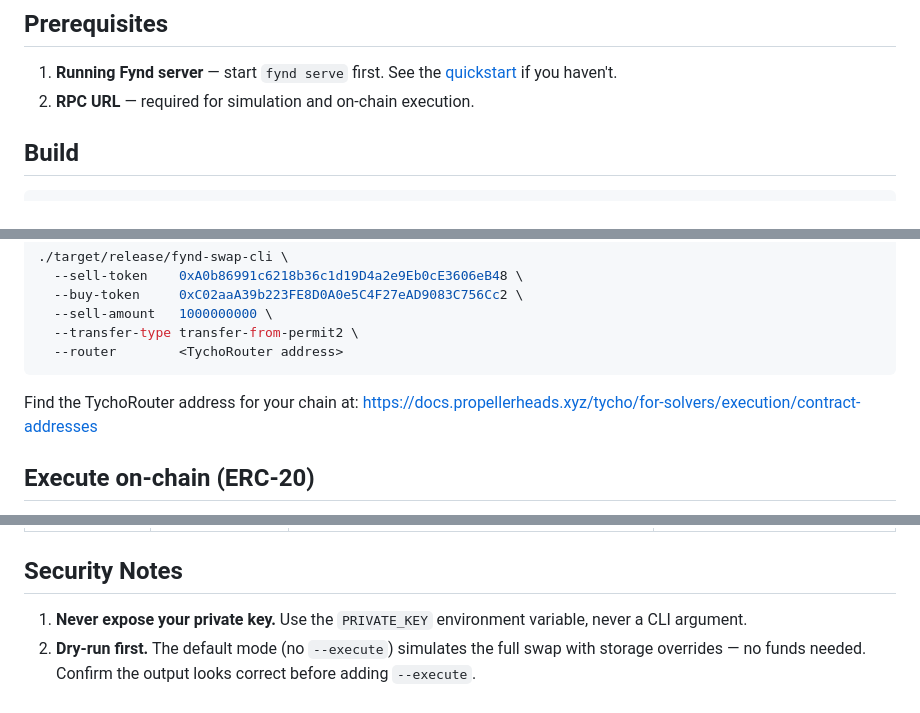
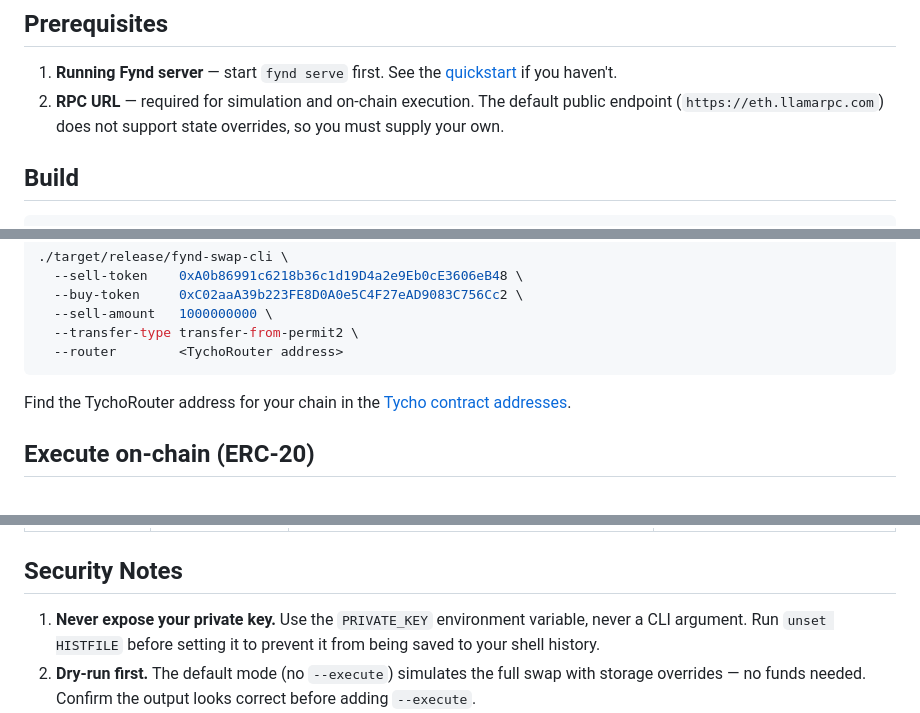
Before and after one commit to propeller-heads/fynd, a Markdown page: docs/guides/swap-cli.md, 3 parts joined by grey strips. Drawn GitHub-style.

Commit message:
docs: address PR review comments
- Restore RUST_LOG=info in quickstart Step 1 so users see solver output
- Clarify RPC URL prerequisite: public default lacks state override support
- Replace raw URL with clean markdown link for TychoRouter addresses
- Add unset HISTFILE tip to private key security note
- Remove optional RPC_URL and TYCHO_URL from custom-algorithm prerequisites

Co-Authored-By: Claude Sonnet 4.6 <noreply@anthropic.com>

````diff
--- a/docs/guides/swap-cli.md
+++ b/docs/guides/swap-cli.md
@@ -10,7 +10,7 @@ description: >-
 ## Prerequisites
 
 1. **Running Fynd server** — start `fynd serve` first. See the [quickstart](../get-started/quickstart/README.md "mention") if you haven't.
-2. **RPC URL** — required for simulation and on-chain execution.
+2. **RPC URL** — required for simulation and on-chain execution. The default public endpoint (`https://eth.llamarpc.com`) does not support state overrides, so you must supply your own.
 
 ## Build
 
@@ -53,8 +53,7 @@ export RPC_URL=https://your-rpc-provider.com/v1/your_key
   --router        <TychoRouter address>
 ```
 
-Find the TychoRouter address for your chain at:
-[https://docs.propellerheads.xyz/tycho/for-solvers/execution/contract-addresses](https://docs.propellerheads.xyz/tycho/for-solvers/execution/contract-addresses)
+Find the TychoRouter address for your chain in the [Tycho contract addresses](https://docs.propellerheads.xyz/tycho/for-solvers/execution/contract-addresses).
 
 ## Execute on-chain (ERC-20)
 
@@ -135,7 +134,7 @@ This is convenient for a one-off swap but slow to initialize on every run (the s
 
 ## Security Notes
 
-1. **Never expose your private key.** Use the `PRIVATE_KEY` environment variable, never a CLI argument.
+1. **Never expose your private key.** Use the `PRIVATE_KEY` environment variable, never a CLI argument. Run `unset HISTFILE` before setting it to prevent it from being saved to your shell history.
 2. **Dry-run first.** The default mode (no `--execute`) simulates the full swap with storage overrides — no funds needed. Confirm the output looks correct before adding `--execute`.
 3. **Slippage protection.** The default 0.5% slippage may not be sufficient for large trades or volatile markets. Adjust `--slippage-bps` accordingly.
 4. **Mainnet warning.** `--execute` sends a real transaction. Start with small amounts. All routes execute through the [Tycho Router](https://docs.propellerheads.xyz/tycho/for-solvers/execution/contract-addresses) contract.
````
Also changed, not shown: docs/guides/custom-algorithm.md (+0 -2 lines), 1 other file.
